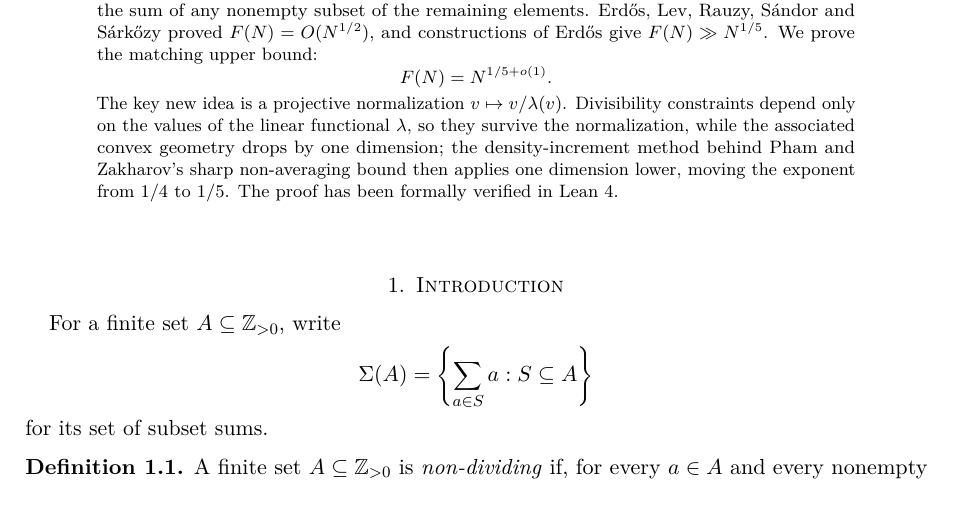
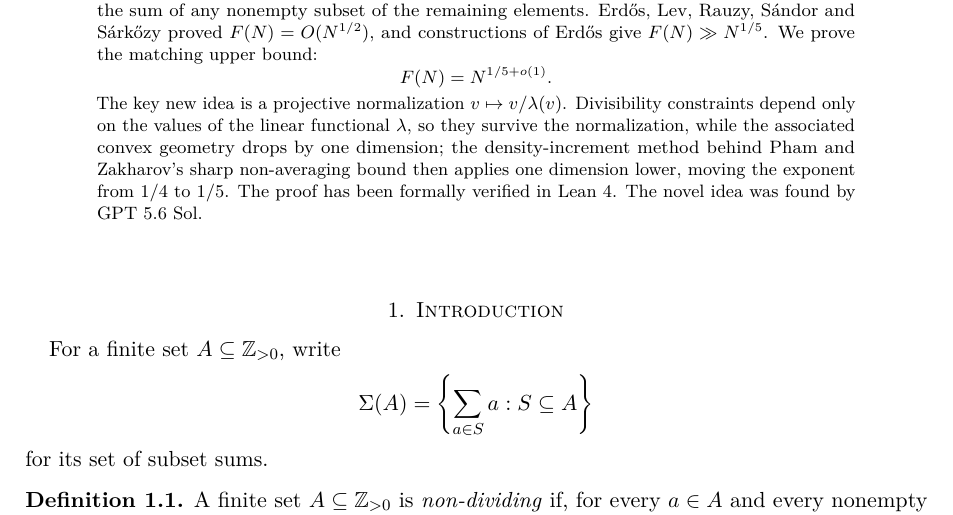
Before and after one commit to grittygrease/erdos_131, a LaTeX paper (Manuscript.tex): part of page 1 of 23, cut so that both start at the same text. Compiled offline with pdfLaTeX.

Commit message:
credit GPT

```diff
--- a/Manuscript.tex
+++ b/Manuscript.tex
@@ -75,7 +75,7 @@ functional $\lambda$, so they survive the normalization, while the
 associated convex geometry drops by one dimension; the density-increment
 method behind Pham and Zakharov's sharp non-averaging bound then applies
 one dimension lower, moving the exponent from $1/4$ to $1/5$.  The proof
-has been formally verified in Lean~4.
+has been formally verified in Lean~4. The novel idea was found by GPT 5.6 Sol.
 \end{abstract}
 
 \maketitle
```
Also changed, not shown: README.md.
